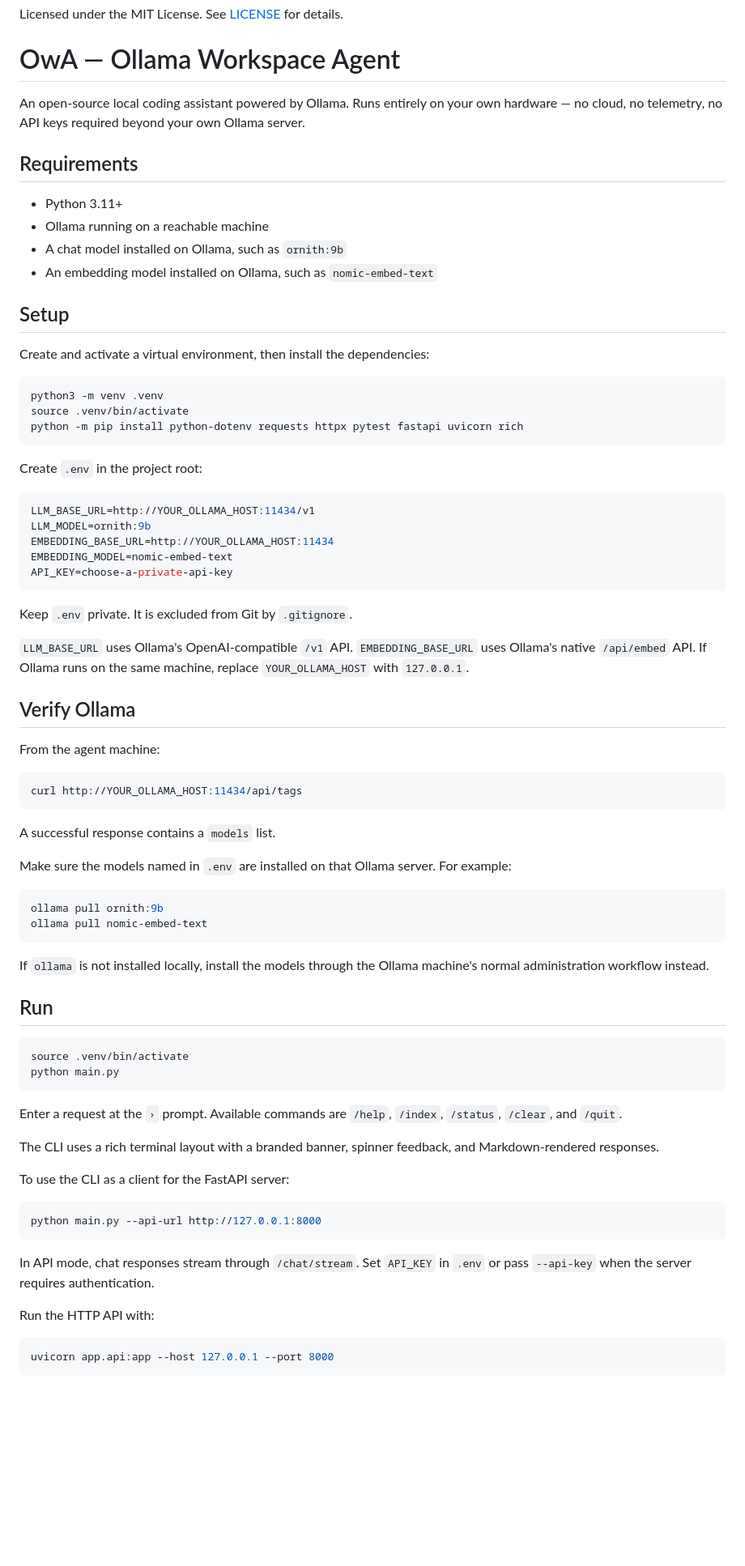
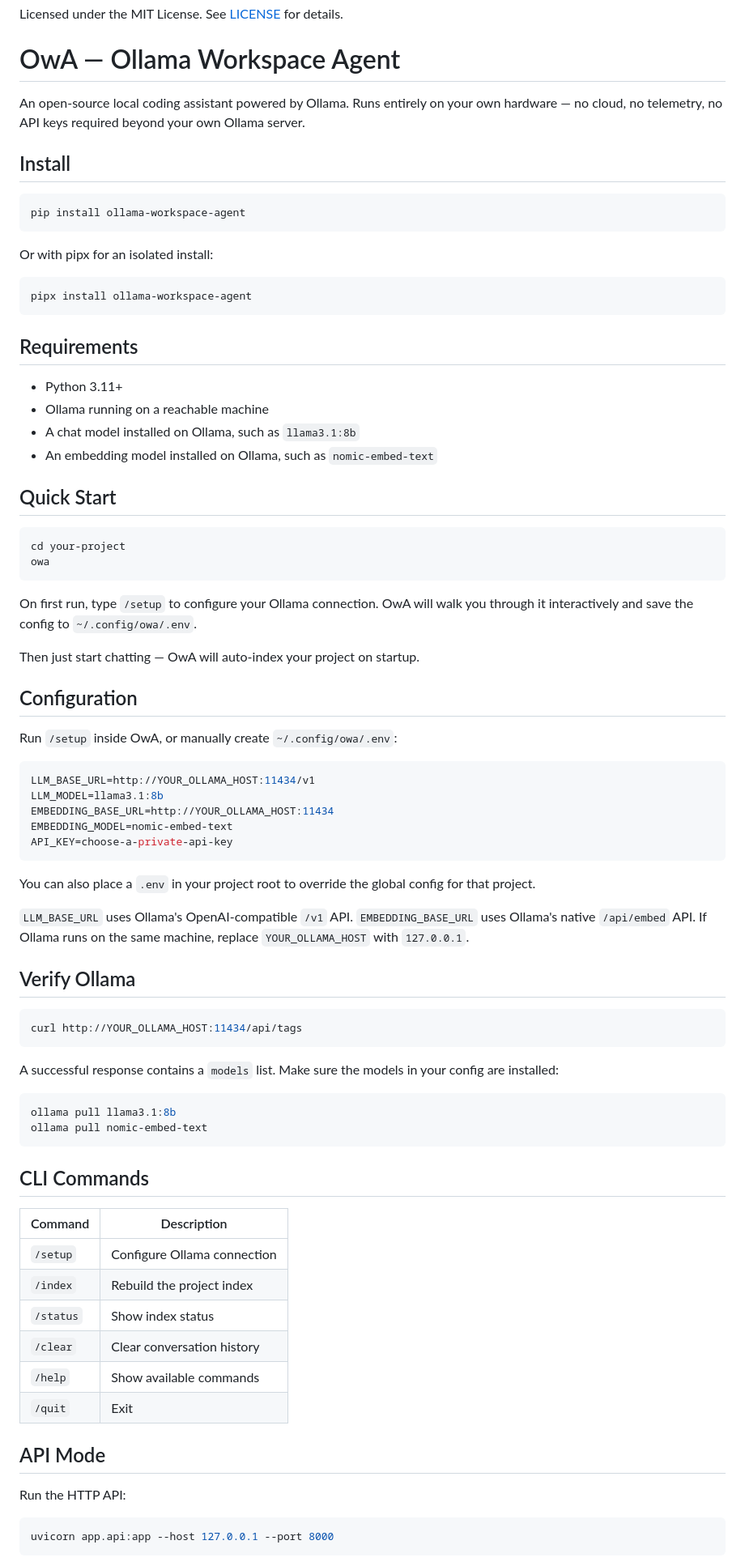
Before and after one commit to ZakaCoding/ollama-workspace-agent, a Markdown page: README.md, the part around one of its changes. Shown at 81% size. Drawn GitHub-style; blank space fills up the shorter version.

Commit message:
docs: rewrite README and CHANGELOG for v0.3.0 public release

````diff
--- a/README.md
+++ b/README.md
@@ -4,82 +4,79 @@ Licensed under the MIT License. See [LICENSE](LICENSE) for details.
 
 An open-source local coding assistant powered by Ollama. Runs entirely on your own hardware — no cloud, no telemetry, no API keys required beyond your own Ollama server.
 
+## Install
+
+```bash
+pip install ollama-workspace-agent
+```
+
+Or with pipx for an isolated install:
+
+```bash
+pipx install ollama-workspace-agent
+```
+
 ## Requirements
 
 - Python 3.11+
 - Ollama running on a reachable machine
-- A chat model installed on Ollama, such as `ornith:9b`
+- A chat model installed on Ollama, such as `llama3.1:8b`
 - An embedding model installed on Ollama, such as `nomic-embed-text`
 
-## Setup
-
-Create and activate a virtual environment, then install the dependencies:
+## Quick Start
 
 ```bash
-python3 -m venv .venv
-source .venv/bin/activate
-python -m pip install python-dotenv requests httpx pytest fastapi uvicorn rich
+cd your-project
+owa
 ```
 
-Create `.env` in the project root:
+On first run, type `/setup` to configure your Ollama connection. OwA will walk you through it interactively and save the config to `~/.config/owa/.env`.
+
+Then just start chatting — OwA will auto-index your project on startup.
+
+## Configuration
+
+Run `/setup` inside OwA, or manually create `~/.config/owa/.env`:
 
 ```env
 LLM_BASE_URL=http://YOUR_OLLAMA_HOST:11434/v1
-LLM_MODEL=ornith:9b
+LLM_MODEL=llama3.1:8b
 EMBEDDING_BASE_URL=http://YOUR_OLLAMA_HOST:11434
 EMBEDDING_MODEL=nomic-embed-text
 API_KEY=choose-a-private-api-key
 ```
 
-Keep `.env` private. It is excluded from Git by `.gitignore`.
+You can also place a `.env` in your project root to override the global config for that project.
 
-`LLM_BASE_URL` uses Ollama's OpenAI-compatible `/v1` API. `EMBEDDING_BASE_URL`
-uses Ollama's native `/api/embed` API. If Ollama runs on the same machine,
-replace `YOUR_OLLAMA_HOST` with `127.0.0.1`.
+`LLM_BASE_URL` uses Ollama's OpenAI-compatible `/v1` API. `EMBEDDING_BASE_URL` uses Ollama's native `/api/embed` API. If Ollama runs on the same machine, replace `YOUR_OLLAMA_HOST` with `127.0.0.1`.
 
 ## Verify Ollama
-
-From the agent machine:
 
 ```bash
 curl http://YOUR_OLLAMA_HOST:11434/api/tags
 ```
 
-A successful response contains a `models` list.
-
-Make sure the models named in `.env` are installed on that Ollama server. For
-example:
+A successful response contains a `models` list. Make sure the models in your config are installed:
 
 ```bash
-ollama pull ornith:9b
+ollama pull llama3.1:8b
 ollama pull nomic-embed-text
 ```
 
-If `ollama` is not installed locally, install the models through the Ollama
-machine's normal administration workflow instead.
+## CLI Commands
 
-## Run
+| Command   | Description                        |
+|-----------|------------------------------------|
+| `/setup`  | Configure Ollama connection        |
+| `/index`  | Rebuild the project index          |
+| `/status` | Show index status                  |
+| `/clear`  | Clear conversation history         |
+| `/help`   | Show available commands            |
+| `/quit`   | Exit                               |
 
-```bash
-source .venv/bin/activate
-python main.py
-```
+## API Mode
 
-Enter a request at the `›` prompt. Available commands are `/help`, `/index`,
-`/status`, `/clear`, and `/quit`.
-
-The CLI uses a rich terminal layout with a branded banner, spinner feedback, and Markdown-rendered responses.
-
-To use the CLI as a client for the FastAPI server:
-
-```bash
-python main.py --api-url http://127.0.0.1:8000
-```
-
-In API mode, chat responses stream through `/chat/stream`. Set `API_KEY` in
-`.env` or pass `--api-key` when the server requires authentication.
-
-Run the HTTP API with:
+Run the HTTP API:
 
 ```bash
 uvicorn app.api:app --host 127.0.0.1 --port 8000
````
Also changed, not shown: other parts of README.md (+39 -19 lines), CHANGELOG.md (+46 -53 lines).
